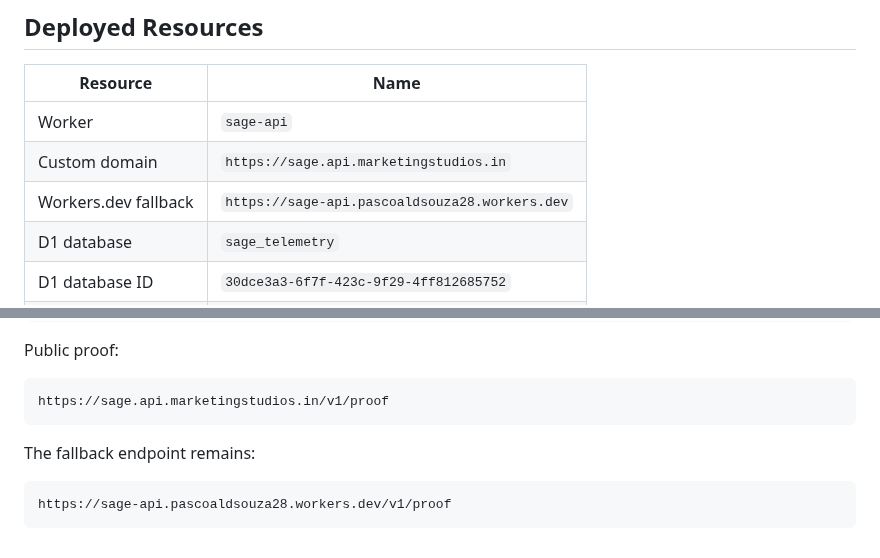
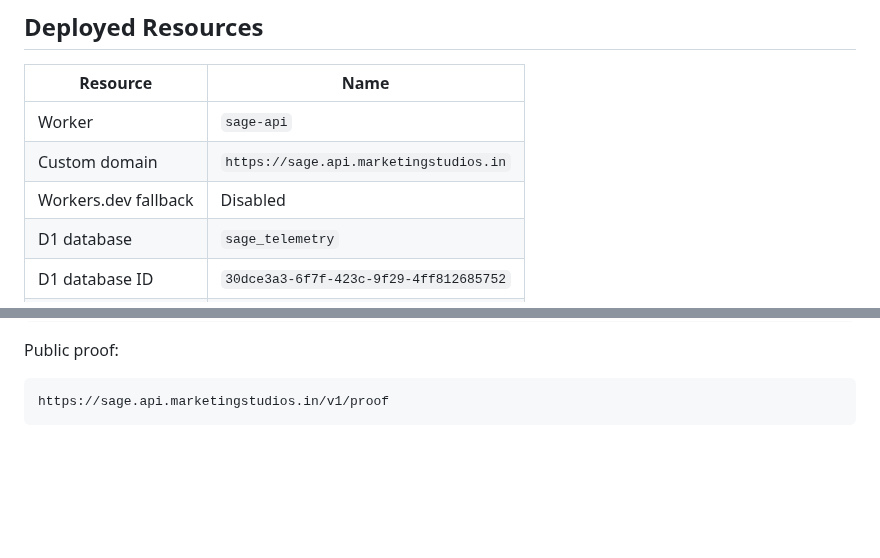
Before and after one commit to PsYcGoD/sage, a Markdown page: cloudflare/sage-api/README.md, 2 parts joined by grey strips. Drawn GitHub-style; blank space fills up the shorter version.

````diff
--- a/cloudflare/sage-api/README.md
+++ b/cloudflare/sage-api/README.md
@@ -8,7 +8,7 @@ Public SAGE API Worker for opt-in telemetry, API key bootstrap, and aggregate pr
 |---|---|
 | Worker | `sage-api` |
 | Custom domain | `https://sage.api.marketingstudios.in` |
-| Workers.dev fallback | `https://sage-api.pascoaldsouza28.workers.dev` |
+| Workers.dev fallback | Disabled |
 | D1 database | `sage_telemetry` |
 | D1 database ID | `30dce3a3-6f7f-423c-9f29-4ff812685752` |
 | Queue | `sage-telemetry-queue` |
@@ -103,9 +103,3 @@ Public proof:
 ```text
 https://sage.api.marketingstudios.in/v1/proof
 ```
-
-The fallback endpoint remains:
-
-```text
-https://sage-api.pascoaldsouza28.workers.dev/v1/proof
-```
````
Also changed, not shown: README.md (+1 -1 lines), scripts/README.md (+1 -1 lines), docs/assets/sage-live-dashboard.png, 3 other files.
